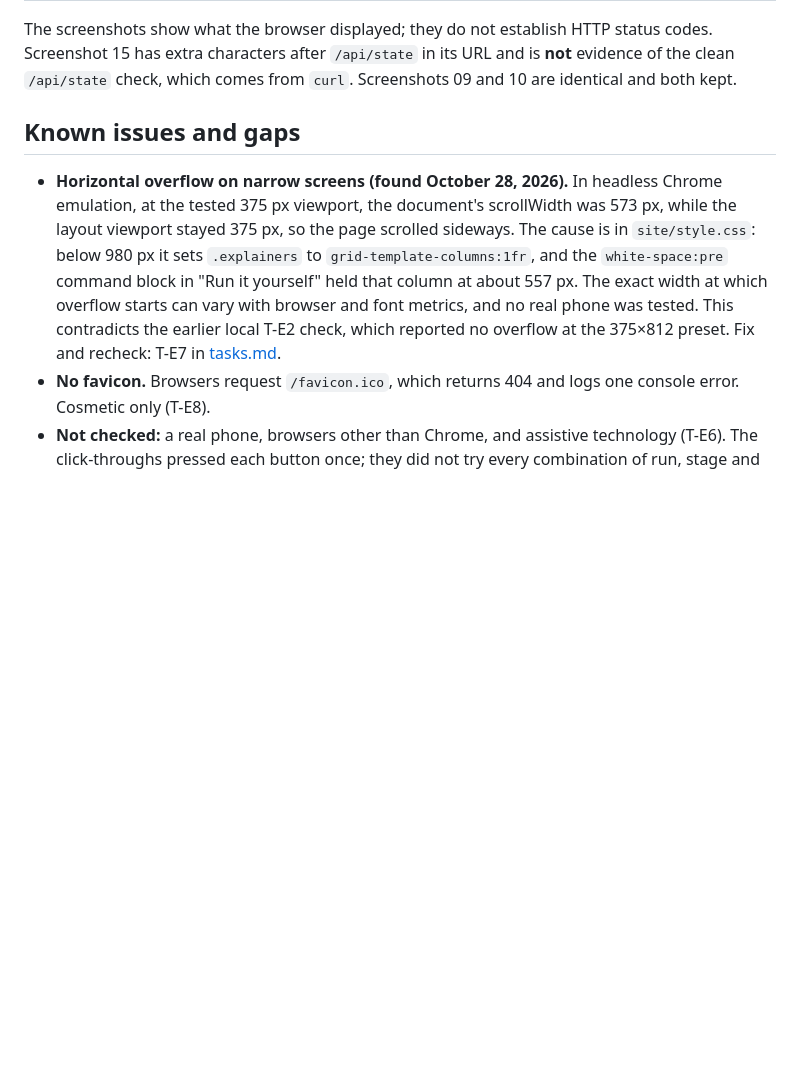
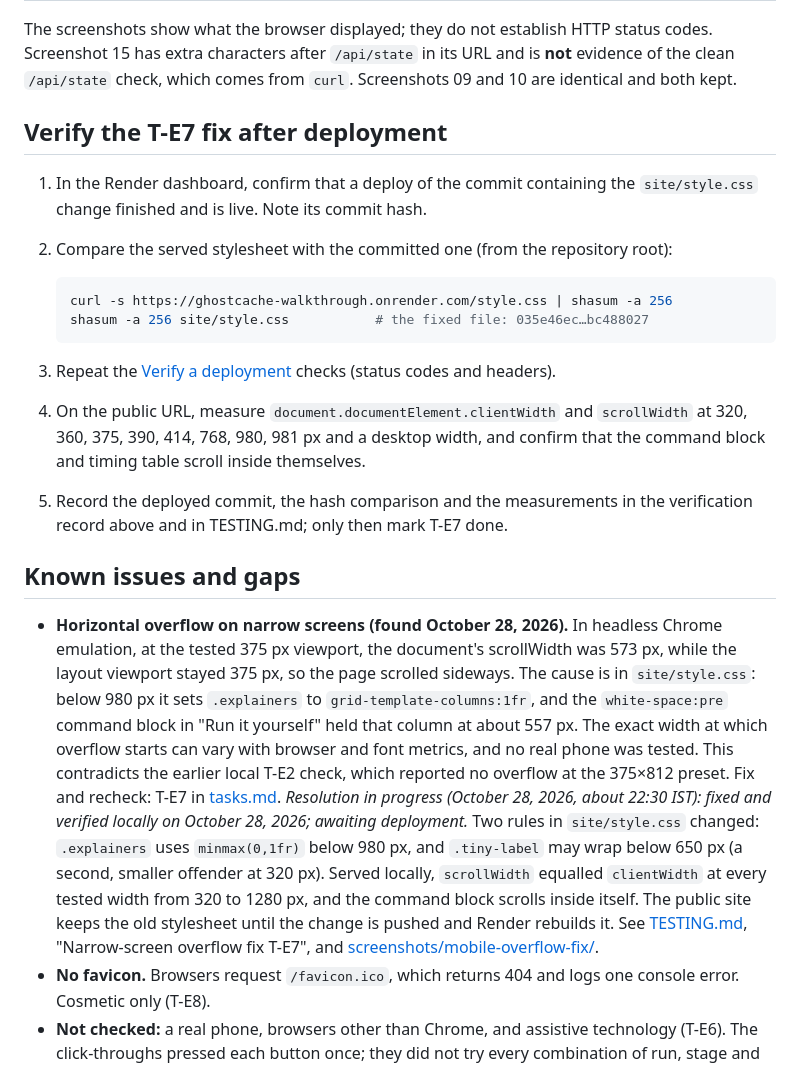
Before and after one commit to bipul724/GhostCache, a Markdown page: DEPLOYMENT.md, the part around the change. GitHub-like rendering; blank space fills up the shorter version.

Commit message:
Add post-deploy checks for the T-E7 fix

````diff
--- a/DEPLOYMENT.md
+++ b/DEPLOYMENT.md
@@ -88,9 +88,24 @@ Every check below was read-only. Full command tables are in [TESTING.md](TESTING
 
 The screenshots show what the browser displayed; they do not establish HTTP status codes. Screenshot 15 has extra characters after `/api/state` in its URL and is **not** evidence of the clean `/api/state` check, which comes from `curl`. Screenshots 09 and 10 are identical and both kept.
 
+## Verify the T-E7 fix after deployment
+
+1. In the Render dashboard, confirm that a deploy of the commit containing the `site/style.css` change finished and is live. Note its commit hash.
+2. Compare the served stylesheet with the committed one (from the repository root):
+
+   ```sh
+   curl -s https://ghostcache-walkthrough.onrender.com/style.css | shasum -a 256
+   shasum -a 256 site/style.css           # the fixed file: 035e46ec…bc488027
+   ```
+
+3. Repeat the [Verify a deployment](#verify-a-deployment) checks (status codes and headers).
+4. On the public URL, measure `document.documentElement.clientWidth` and `scrollWidth` at 320, 360, 375, 390, 414, 768, 980, 981 px and a desktop width, and confirm that the command block and timing table scroll inside themselves.
+5. Record the deployed commit, the hash comparison and the measurements in the verification record above and in TESTING.md; only then mark T-E7 done.
+
 ## Known issues and gaps
 
 - **Horizontal overflow on narrow screens (found October 28, 2026).** In headless Chrome emulation, at the tested 375 px viewport, the document's scrollWidth was 573 px, while the layout viewport stayed 375 px, so the page scrolled sideways. The cause is in `site/style.css`: below 980 px it sets `.explainers` to `grid-template-columns:1fr`, and the `white-space:pre` command block in "Run it yourself" held that column at about 557 px. The exact width at which overflow starts can vary with browser and font metrics, and no real phone was tested. This contradicts the earlier local T-E2 check, which reported no overflow at the 375×812 preset. Fix and recheck: T-E7 in [tasks.md](tasks.md).
+  *Resolution in progress (October 28, 2026, about 22:30 IST): fixed and verified locally on October 28, 2026; awaiting deployment.* Two rules in `site/style.css` changed: `.explainers` uses `minmax(0,1fr)` below 980 px, and `.tiny-label` may wrap below 650 px (a second, smaller offender at 320 px). Served locally, `scrollWidth` equalled `clientWidth` at every tested width from 320 to 1280 px, and the command block scrolls inside itself. The public site keeps the old stylesheet until the change is pushed and Render rebuilds it. See [TESTING.md](TESTING.md), "Narrow-screen overflow fix T-E7", and [screenshots/mobile-overflow-fix/](screenshots/mobile-overflow-fix/README.md).
 - **No favicon.** Browsers request `/favicon.ico`, which returns 404 and logs one console error. Cosmetic only (T-E8).
 - **Not checked:** a real phone, browsers other than Chrome, and assistive technology (T-E6). The click-throughs pressed each button once; they did not try every combination of run, stage and question.
 - **No live inference by design.** The page cannot show a new Gemma run. To see one, run GhostCache locally (README.md, "Run it with local Gemma").
````
